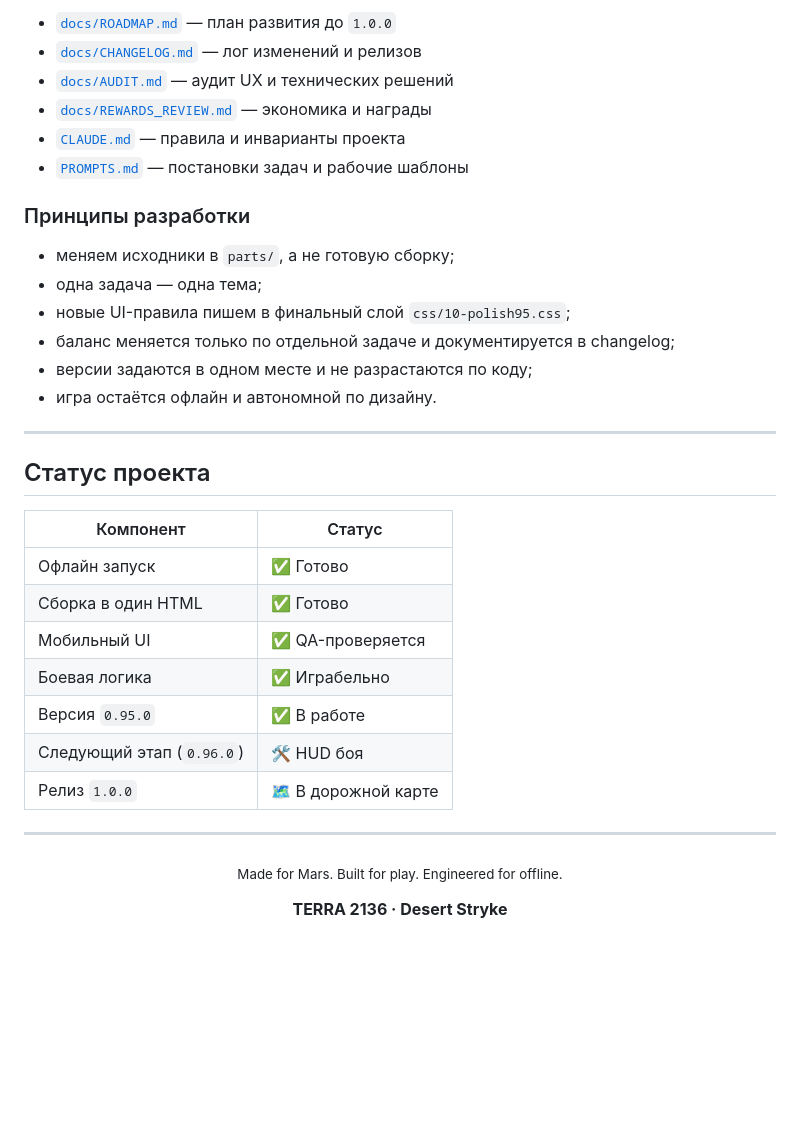
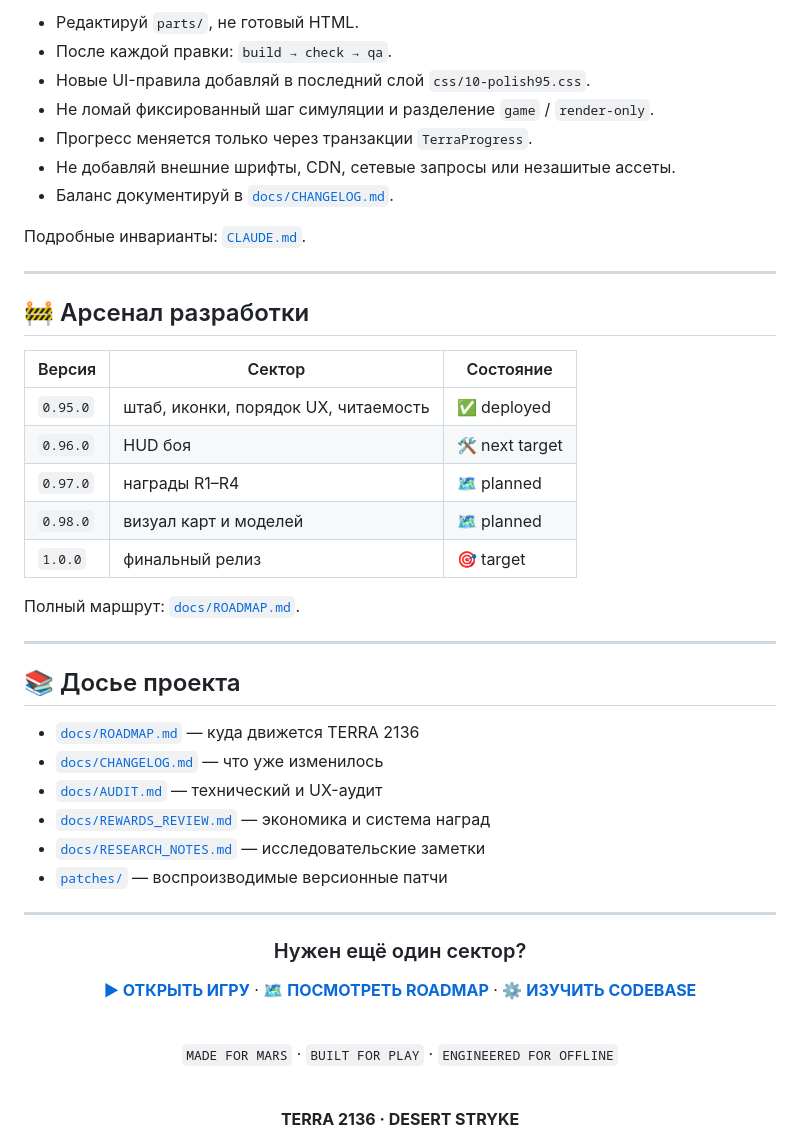
Before and after one commit to Max-aye/TD-RTS---Desert-stryke, a Markdown page: README.md, the part around one of its changes. Rendered like a GitHub page; blank space fills up the shorter version.

```diff
--- a/README.md
+++ b/README.md
@@ -164,40 +176,53 @@ QA проверяет:
 
-- [`docs/ROADMAP.md`](./docs/ROADMAP.md) — план развития до `1.0.0`
-- [`docs/CHANGELOG.md`](./docs/CHANGELOG.md) — лог изменений и релизов
-- [`docs/AUDIT.md`](./docs/AUDIT.md) — аудит UX и технических решений
-- [`docs/REWARDS_REVIEW.md`](./docs/REWARDS_REVIEW.md) — экономика и награды
-- [`CLAUDE.md`](./CLAUDE.md) — правила и инварианты проекта
-- [`PROMPTS.md`](./PROMPTS.md) — постановки задач и рабочие шаблоны
+- Редактируй `parts/`, не готовый HTML.
+- После каждой правки: `build → check → qa`.
+- Новые UI-правила добавляй в последний слой `css/10-polish95.css`.
+- Не ломай фиксированный шаг симуляции и разделение `game` / `render-only`.
+- Прогресс меняется только через транзакции `TerraProgress`.
+- Не добавляй внешние шрифты, CDN, сетевые запросы или незашитые ассеты.
+- Баланс документируй в [`docs/CHANGELOG.md`](./docs/CHANGELOG.md).
 
-### Принципы разработки
-
-- меняем исходники в `parts/`, а не готовую сборку;
-- одна задача — одна тема;
-- новые UI-правила пишем в финальный слой `css/10-polish95.css`;
-- баланс меняется только по отдельной задаче и документируется в changelog;
-- версии задаются в одном месте и не разрастаются по коду;
-- игра остаётся офлайн и автономной по дизайну.
+Подробные инварианты: [`CLAUDE.md`](./CLAUDE.md).
 
 ---
 
-## Статус проекта
+## 🚧 Арсенал разработки
 
-| Компонент | Статус |
-|---|---|
-| Офлайн запуск | ✅ Готово |
-| Сборка в один HTML | ✅ Готово |
-| Мобильный UI | ✅ QA-проверяется |
-| Боевая логика | ✅ Играбельно |
-| Версия `0.95.0` | ✅ В работе |
-| Следующий этап (`0.96.0`) | 🛠️ HUD боя |
-| Релиз `1.0.0` | 🗺️ В дорожной карте |
+| Версия | Сектор | Состояние |
+|---|---|---|
+| `0.95.0` | штаб, иконки, порядок UX, читаемость | ✅ deployed |
+| `0.96.0` | HUD боя | 🛠️ next target |
+| `0.97.0` | награды R1–R4 | 🗺️ planned |
+| `0.98.0` | визуал карт и моделей | 🗺️ planned |
+| `1.0.0` | финальный релиз | 🎯 target |
+
+Полный маршрут: [`docs/ROADMAP.md`](./docs/ROADMAP.md).
 
 ---
 
-<p align="center">
-  <sub>Made for Mars. Built for play. Engineered for offline.</sub>
-</p>
+## 📚 Досье проекта
+
+- [`docs/ROADMAP.md`](./docs/ROADMAP.md) — куда движется TERRA 2136
+- [`docs/CHANGELOG.md`](./docs/CHANGELOG.md) — что уже изменилось
+- [`docs/AUDIT.md`](./docs/AUDIT.md) — технический и UX-аудит
+- [`docs/REWARDS_REVIEW.md`](./docs/REWARDS_REVIEW.md) — экономика и система наград
+- [`docs/RESEARCH_NOTES.md`](./docs/RESEARCH_NOTES.md) — исследовательские заметки
+- [`patches/`](./patches/) — воспроизводимые версионные патчи
+
+---
 
 <div align="center">
-  <strong>TERRA 2136 · Desert Stryke</strong>
+
+### Нужен ещё один сектор?
+
+[**▶ ОТКРЫТЬ ИГРУ**](./index.html) · [**🗺 ПОСМОТРЕТЬ ROADMAP**](./docs/ROADMAP.md) · [**⚙ ИЗУЧИТЬ CODEBASE**](./parts/)
+
+<br>
+
+`MADE FOR MARS` · `BUILT FOR PLAY` · `ENGINEERED FOR OFFLINE`
+
+<br>
+
+<strong>TERRA 2136 · DESERT STRYKE</strong>
+
 </div>
```
Also changed, not shown: other parts of README.md (+105 -93 lines).
